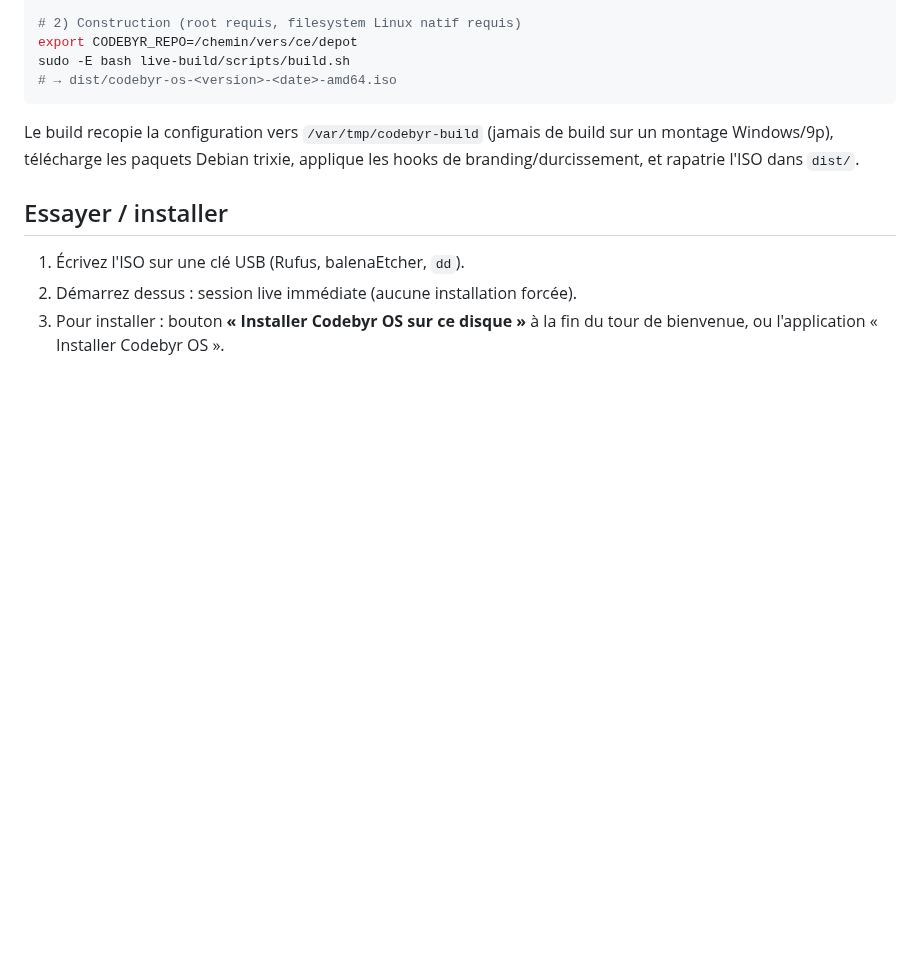
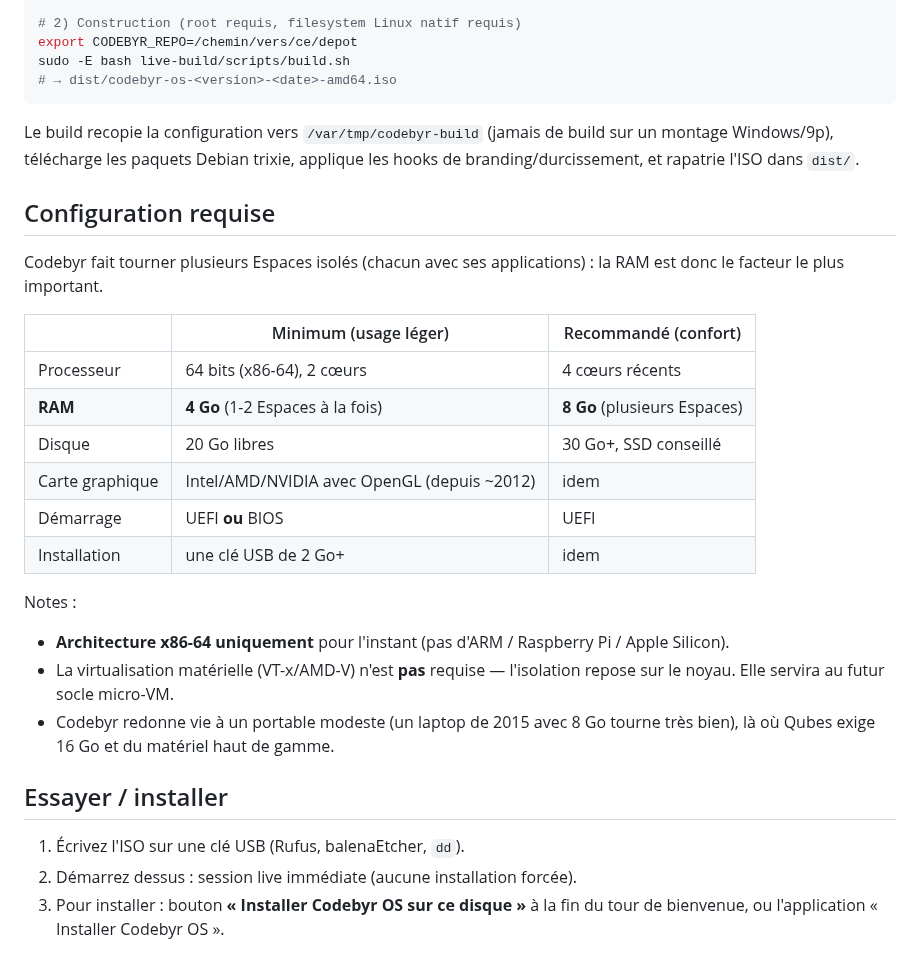
Before and after one commit to Romtouf/codebyr-os, a Markdown page: README.md, the part around the change. Rendered like a GitHub page; blank space fills up the shorter version.

Commit message:
README : section « Configuration requise »
Specs minimum (4 Go RAM) et recommandées (8 Go), x86-64, UEFI/BIOS,
note sur la RAM comme facteur clé de l'usage compartimenté.

Co-Authored-By: Claude Opus 4.8 <noreply@anthropic.com>

```diff
--- a/README.md
+++ b/README.md
@@ -91,6 +91,28 @@ Le build recopie la configuration vers `/var/tmp/codebyr-build` (jamais de build
 sur un montage Windows/9p), télécharge les paquets Debian trixie, applique les
 hooks de branding/durcissement, et rapatrie l'ISO dans `dist/`.
 
+## Configuration requise
+
+Codebyr fait tourner plusieurs Espaces isolés (chacun avec ses applications) :
+la RAM est donc le facteur le plus important.
+
+| | Minimum (usage léger) | Recommandé (confort) |
+|---|---|---|
+| Processeur | 64 bits (x86-64), 2 cœurs | 4 cœurs récents |
+| **RAM** | **4 Go** (1-2 Espaces à la fois) | **8 Go** (plusieurs Espaces) |
+| Disque | 20 Go libres | 30 Go+, SSD conseillé |
+| Carte graphique | Intel/AMD/NVIDIA avec OpenGL (depuis ~2012) | idem |
+| Démarrage | UEFI **ou** BIOS | UEFI |
+| Installation | une clé USB de 2 Go+ | idem |
+
+Notes :
+- **Architecture x86-64 uniquement** pour l'instant (pas d'ARM / Raspberry Pi /
+  Apple Silicon).
+- La virtualisation matérielle (VT-x/AMD-V) n'est **pas** requise — l'isolation
+  repose sur le noyau. Elle servira au futur socle micro-VM.
+- Codebyr redonne vie à un portable modeste (un laptop de 2015 avec 8 Go tourne
+  très bien), là où Qubes exige 16 Go et du matériel haut de gamme.
+
 ## Essayer / installer
 
 1. Écrivez l'ISO sur une clé USB (Rufus, balenaEtcher, `dd`).
```
